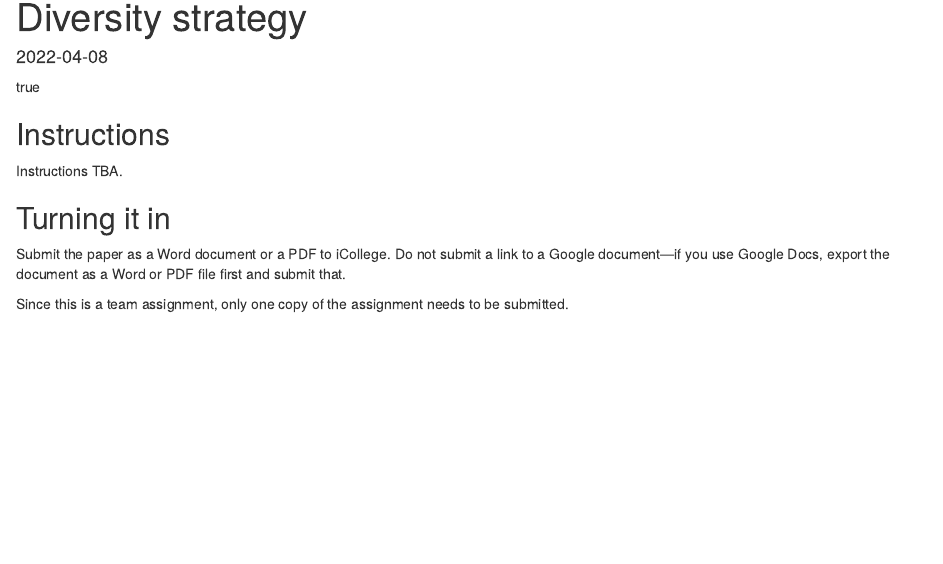
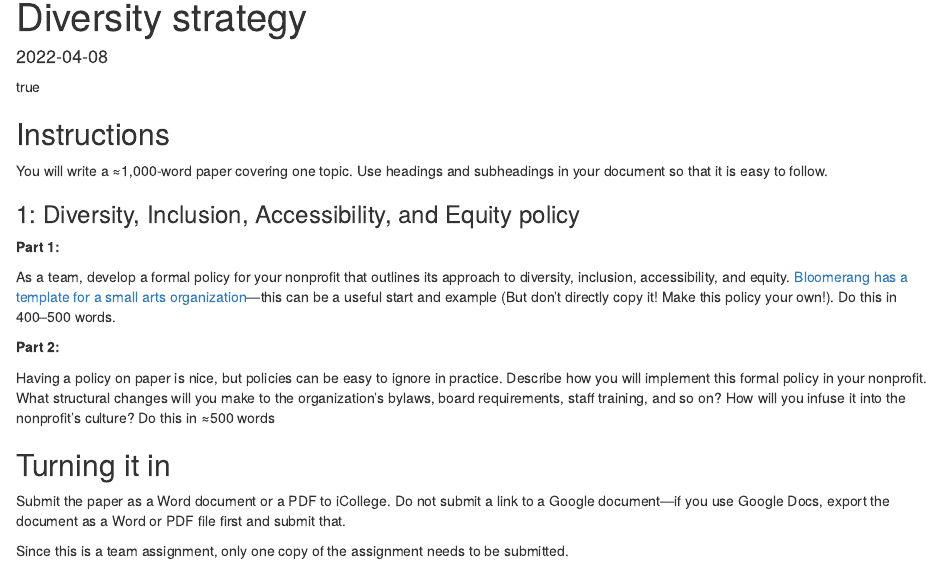
Before and after one commit to andrewheiss/nonprofitsp22.classes.andrewheiss.com, an R Markdown document (content/assignment/05-dei.Rmarkdown): the page in a window 1100 px wide, from its top. Rendered offline with R 4.5, knitr and Pandoc, with nearby package versions.

Commit message:
DEI readings and assignment instructions

```diff
--- a/content/assignment/05-dei.Rmarkdown
+++ b/content/assignment/05-dei.Rmarkdown
@@ -16,7 +16,17 @@ editor_options:
 
 ## Instructions
 
-Instructions TBA.
+You will write a ≈1,000-word paper covering one topic. Use headings and subheadings in your document so that it is easy to follow.
+
+### 1: Diversity, Inclusion, Accessibility, and Equity policy
+
+**Part 1:**
+
+As a team, develop a formal policy for your nonprofit that outlines its approach to diversity, inclusion, accessibility, and equity. [Bloomerang has a template for a small arts organization](https://bloomerang.co/resources/templates/diversity-inclusion-and-equity-policy-template/)—this can be a useful start and example (But don't directly copy it! Make this policy your own!). Do this in 400–500 words.
+
+**Part 2:**
+
+Having a policy on paper is nice, but policies can be easy to ignore in practice. Describe how you will implement this formal policy in your nonprofit. What structural changes will you make to the organization's bylaws, board requirements, staff training, and so on? How will you infuse it into the nonprofit's culture? Do this in ≈500 words
 
 
 ## Turning it in
```
Also changed, not shown: content/class/21-class.Rmarkdown (+7 -0 lines), 2 other files.
